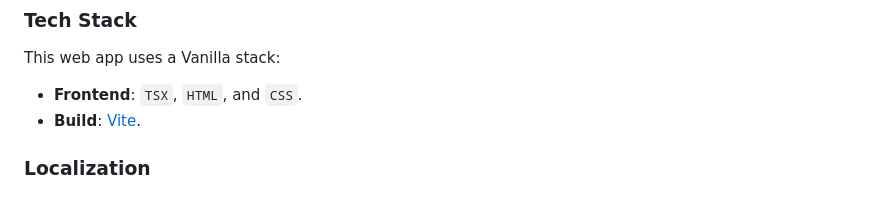
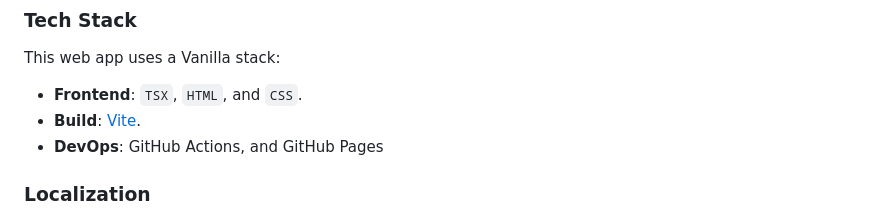
Before and after one commit to caliroad/caliroad, a Markdown page: CONTRIBUTING.md, the part around the change. Rendered like a GitHub page.

Commit message:
docs(contributing): add "DevOps" section to "Tech Stack"

```diff
--- a/CONTRIBUTING.md
+++ b/CONTRIBUTING.md
@@ -108,6 +108,7 @@ This web app uses a Vanilla stack:
 
 - **Frontend**: `TSX`, `HTML`, and `CSS`.
 - **Build**: [Vite](https://vite.dev/).
+- **DevOps**: GitHub Actions, and GitHub Pages
 
 ### Localization
 
```
